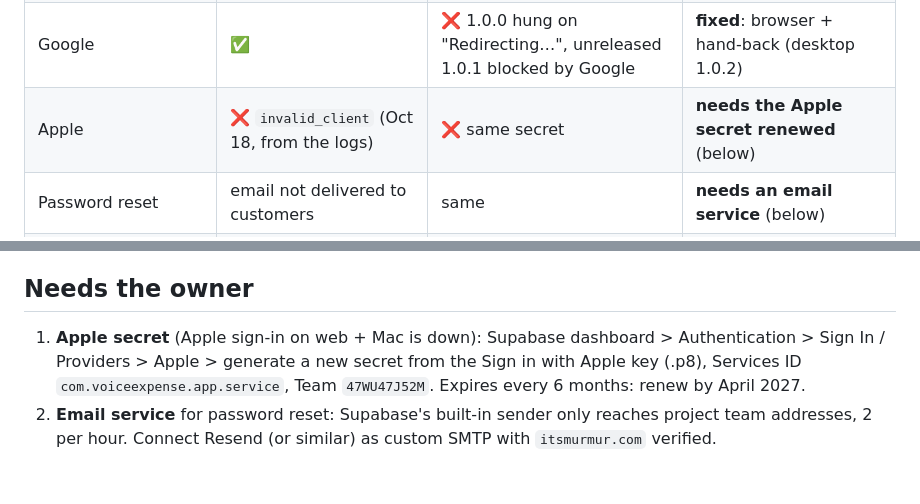
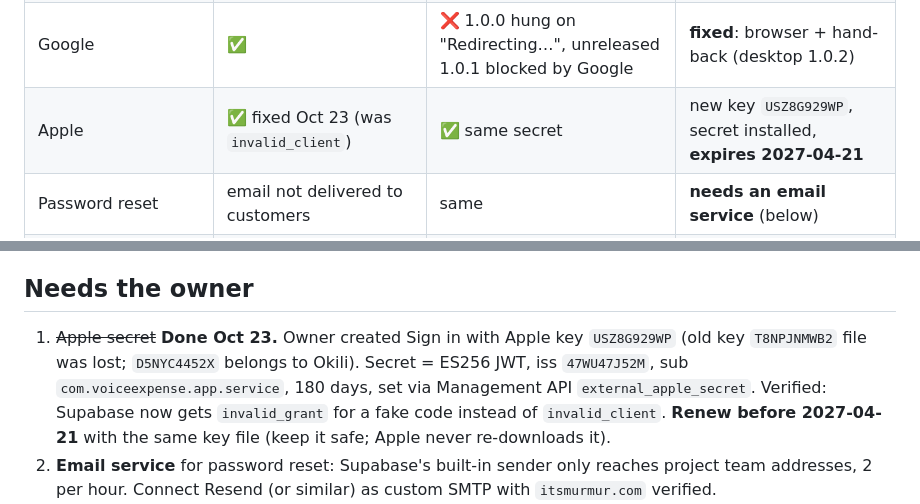
Before and after one commit to rapetoh/MoneyApp, a Markdown page: docs/auth-check-2026-10-22.md, 2 parts joined by grey strips. GitHub-like rendering; blank space fills up the shorter version.

Commit message:
Apple sign-in fixed: new key, secret renewed until 2027-04-21

```diff
--- a/docs/auth-check-2026-10-22.md
+++ b/docs/auth-check-2026-10-22.md
@@ -9,7 +9,7 @@ Every way in, tested for real on itsmurmur.com and the Mac app, as four kinds of
 | Email sign-in | ✅ | ✅ | works |
 | Email sign-up | ❌ said "check your email" (no email is ever sent) | same | **fixed**: signs straight in (iPhone app had the same screen; fixed too) |
 | Google | ✅ | ❌ 1.0.0 hung on "Redirecting…", unreleased 1.0.1 blocked by Google | **fixed**: browser + hand-back (desktop 1.0.2) |
-| Apple | ❌ `invalid_client` (Oct 18, from the logs) | ❌ same secret | **needs the Apple secret renewed** (below) |
+| Apple | ✅ fixed Oct 23 (was `invalid_client`) | ✅ same secret | new key `USZ8G929WP`, secret installed, **expires 2027-04-21** |
 | Password reset | email not delivered to customers | same | **needs an email service** (below) |
 | Wrong password / expired link / signed-out dashboard | ✅ | ✅ | works |
 | Stay signed in after quitting | - | ✅ | works |
@@ -46,7 +46,7 @@ Google blocks embedded windows ("This browser or app may not be secure", verifie
 
 ## Needs the owner
 
-1. **Apple secret** (Apple sign-in on web + Mac is down): Supabase dashboard > Authentication > Sign In / Providers > Apple > generate a new secret from the Sign in with Apple key (.p8), Services ID `com.voiceexpense.app.service`, Team `47WU47J52M`. Expires every 6 months: renew by April 2027.
+1. ~~Apple secret~~ **Done Oct 23.** Owner created Sign in with Apple key `USZ8G929WP` (old key `T8NPJNMWB2` file was lost; `D5NYC4452X` belongs to Okili). Secret = ES256 JWT, iss `47WU47J52M`, sub `com.voiceexpense.app.service`, 180 days, set via Management API `external_apple_secret`. Verified: Supabase now gets `invalid_grant` for a fake code instead of `invalid_client`. **Renew before 2027-04-21** with the same key file (keep it safe; Apple never re-downloads it).
 2. **Email service** for password reset: Supabase's built-in sender only reaches project team addresses, 2 per hour. Connect Resend (or similar) as custom SMTP with `itsmurmur.com` verified.
 3. **Google screen** says "continue to ohaqhwampmyoeaopdybd.supabase.co": fix with a Supabase custom domain (auth.itsmurmur.com, paid add-on) or Google OAuth brand verification.
 4. Only 9 accounts, none new since Sep 20: the sign-up message above is the likely reason on web.
```
